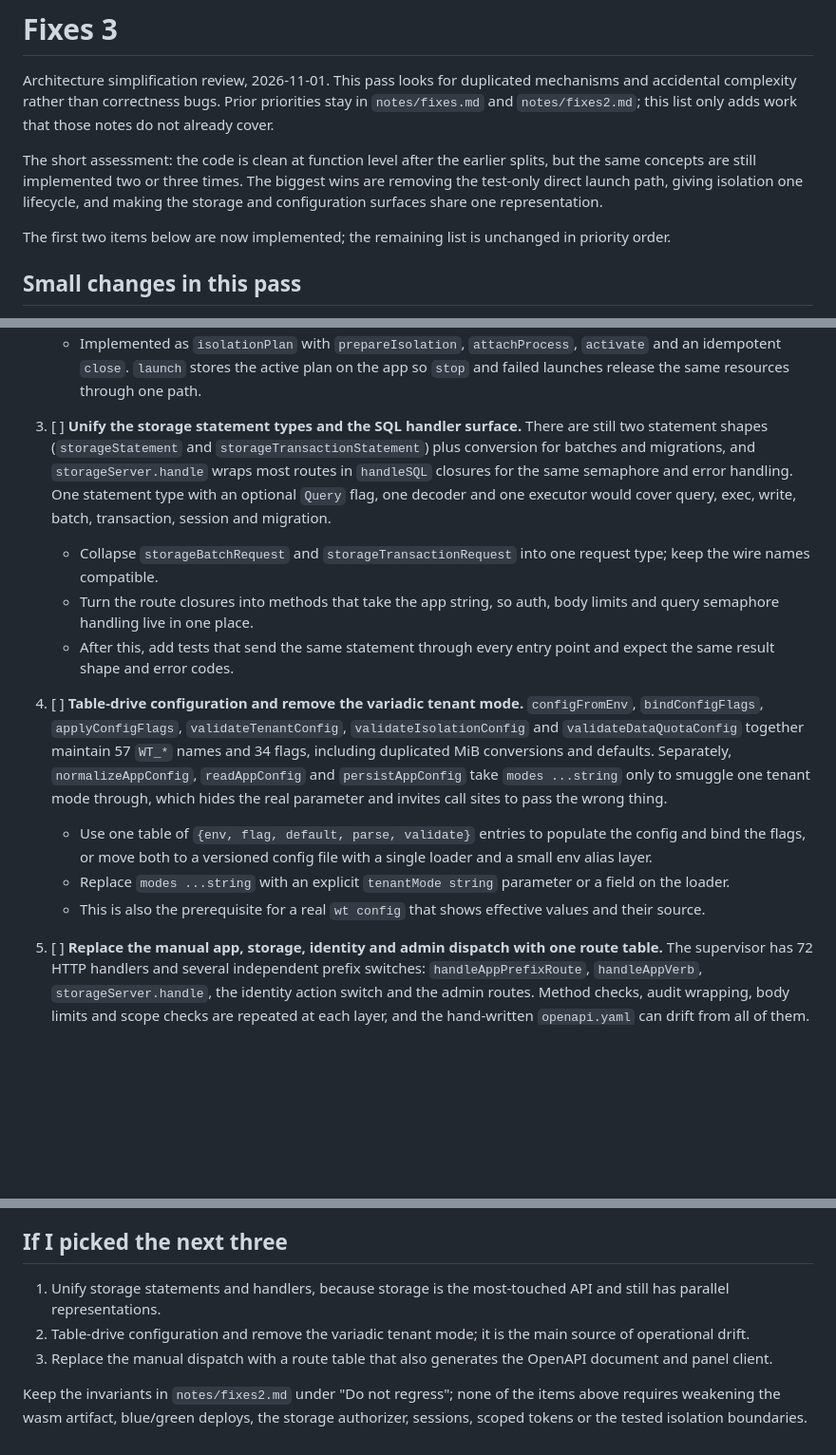
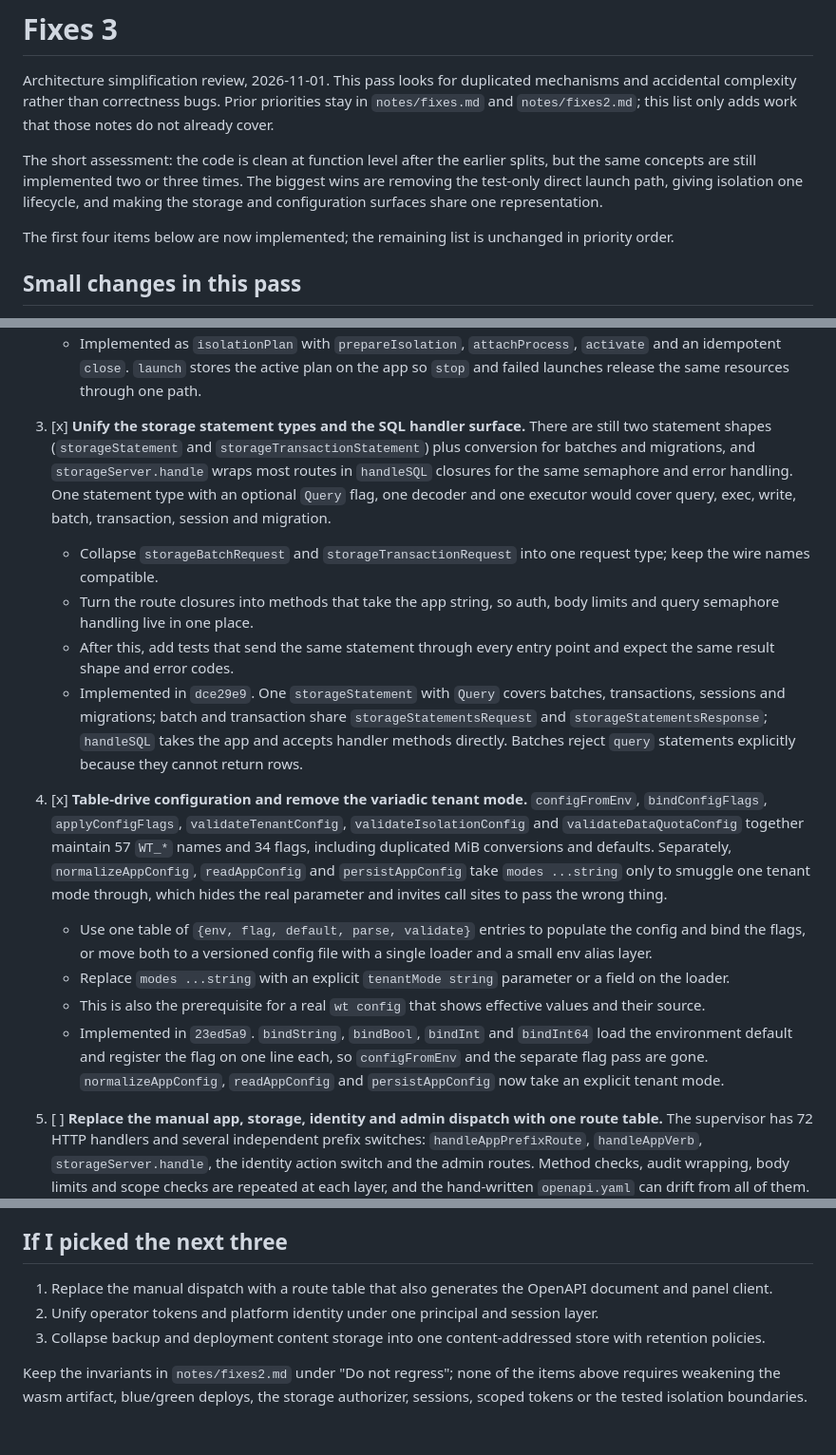
Before and after one commit to Heliodex/better-deploy, a Markdown page: notes/fixes3.md, 3 parts joined by grey strips. Shown at 95% size. Rendered like a GitHub page; blank space fills up the shorter version.

Commit message:
Mark the storage and configuration simplifications done

```diff
--- a/notes/fixes3.md
+++ b/notes/fixes3.md
@@ -4,7 +4,7 @@ Architecture simplification review, 2026-11-01. This pass looks for duplicated m
 
 The short assessment: the code is clean at function level after the earlier splits, but the same concepts are still implemented two or three times. The biggest wins are removing the test-only direct launch path, giving isolation one lifecycle, and making the storage and configuration surfaces share one representation.
 
-The first two items below are now implemented; the remaining list is unchanged in priority order.
+The first four items below are now implemented; the remaining list is unchanged in priority order.
 
 ## Small changes in this pass
 
@@ -26,15 +26,17 @@ The first two items below are now implemented; the remaining list is unchanged i
    - This is security-relevant: a single `Close` makes it much harder to leak a cgroup, uid, namespace root or firewall rule on a partial launch.
    - Implemented as `isolationPlan` with `prepareIsolation`, `attachProcess`, `activate` and an idempotent `close`. `launch` stores the active plan on the app so `stop` and failed launches release the same resources through one path.
 
-3. [ ] **Unify the storage statement types and the SQL handler surface.** There are still two statement shapes (`storageStatement` and `storageTransactionStatement`) plus conversion for batches and migrations, and `storageServer.handle` wraps most routes in `handleSQL` closures for the same semaphore and error handling. One statement type with an optional `Query` flag, one decoder and one executor would cover query, exec, write, batch, transaction, session and migration.
+3. [x] **Unify the storage statement types and the SQL handler surface.** There are still two statement shapes (`storageStatement` and `storageTransactionStatement`) plus conversion for batches and migrations, and `storageServer.handle` wraps most routes in `handleSQL` closures for the same semaphore and error handling. One statement type with an optional `Query` flag, one decoder and one executor would cover query, exec, write, batch, transaction, session and migration.
    - Collapse `storageBatchRequest` and `storageTransactionRequest` into one request type; keep the wire names compatible.
    - Turn the route closures into methods that take the app string, so auth, body limits and query semaphore handling live in one place.
    - After this, add tests that send the same statement through every entry point and expect the same result shape and error codes.
+   - Implemented in `dce29e9`. One `storageStatement` with `Query` covers batches, transactions, sessions and migrations; batch and transaction share `storageStatementsRequest` and `storageStatementsResponse`; `handleSQL` takes the app and accepts handler methods directly. Batches reject `query` statements explicitly because they cannot return rows.
 
-4. [ ] **Table-drive configuration and remove the variadic tenant mode.** `configFromEnv`, `bindConfigFlags`, `applyConfigFlags`, `validateTenantConfig`, `validateIsolationConfig` and `validateDataQuotaConfig` together maintain 57 `WT_*` names and 34 flags, including duplicated MiB conversions and defaults. Separately, `normalizeAppConfig`, `readAppConfig` and `persistAppConfig` take `modes ...string` only to smuggle one tenant mode through, which hides the real parameter and invites call sites to pass the wrong thing.
+4. [x] **Table-drive configuration and remove the variadic tenant mode.** `configFromEnv`, `bindConfigFlags`, `applyConfigFlags`, `validateTenantConfig`, `validateIsolationConfig` and `validateDataQuotaConfig` together maintain 57 `WT_*` names and 34 flags, including duplicated MiB conversions and defaults. Separately, `normalizeAppConfig`, `readAppConfig` and `persistAppConfig` take `modes ...string` only to smuggle one tenant mode through, which hides the real parameter and invites call sites to pass the wrong thing.
    - Use one table of `{env, flag, default, parse, validate}` entries to populate the config and bind the flags, or move both to a versioned config file with a single loader and a small env alias layer.
    - Replace `modes ...string` with an explicit `tenantMode string` parameter or a field on the loader.
    - This is also the prerequisite for a real `wt config` that shows effective values and their source.
+   - Implemented in `23ed5a9`. `bindString`, `bindBool`, `bindInt` and `bindInt64` load the environment default and register the flag on one line each, so `configFromEnv` and the separate flag pass are gone. `normalizeAppConfig`, `readAppConfig` and `persistAppConfig` now take an explicit tenant mode.
 
 5. [ ] **Replace the manual app, storage, identity and admin dispatch with one route table.** The supervisor has 72 HTTP handlers and several independent prefix switches: `handleAppPrefixRoute`, `handleAppVerb`, `storageServer.handle`, the identity action switch and the admin routes. Method checks, audit wrapping, body limits and scope checks are repeated at each layer, and the hand-written `openapi.yaml` can drift from all of them.
    - Declare routes as `{pattern, method, scope, body limit, handler}` and let one dispatcher apply authentication, audit, `Allow` headers and 404s.
@@ -73,8 +75,8 @@ The first two items below are now implemented; the remaining list is unchanged i
 
 ## If I picked the next three
 
-1. Unify storage statements and handlers, because storage is the most-touched API and still has parallel representations.
-2. Table-drive configuration and remove the variadic tenant mode; it is the main source of operational drift.
-3. Replace the manual dispatch with a route table that also generates the OpenAPI document and panel client.
+1. Replace the manual dispatch with a route table that also generates the OpenAPI document and panel client.
+2. Unify operator tokens and platform identity under one principal and session layer.
+3. Collapse backup and deployment content storage into one content-addressed store with retention policies.
 
 Keep the invariants in `notes/fixes2.md` under "Do not regress"; none of the items above requires weakening the wasm artifact, blue/green deploys, the storage authorizer, sessions, scoped tokens or the tested isolation boundaries.
```
